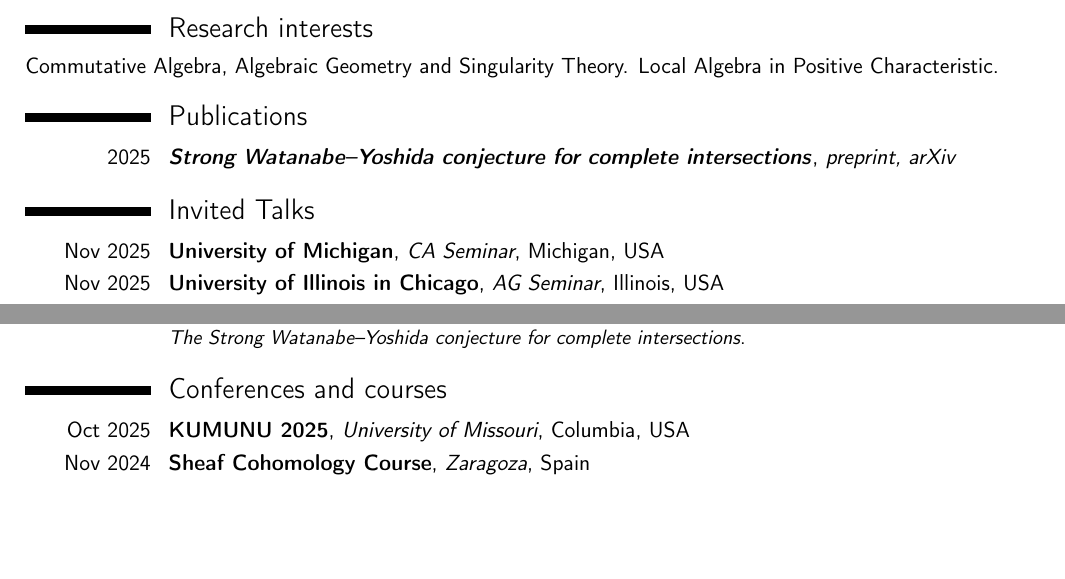
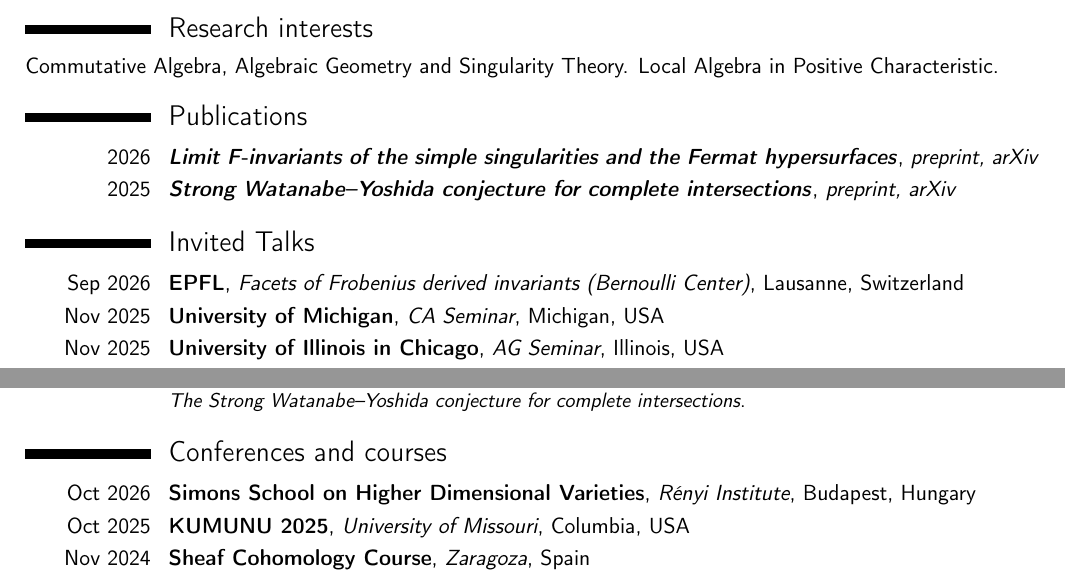
Before and after one commit to joelcrey/joelcrey.github.io, a LaTeX CV (cv/acadcv.tex, which reads cv/sections.tex): two parts of the page before the commit and two parts of page 1 of 2 after it, joined at a grey line, cut so that both start at the same text, the shorter picture padded with empty space. Compiled offline with pdfLaTeX.

Commit message:
CV: add limit F-invariants preprint, EPFL talk, Simons school
Co-Authored-By: Claude Opus 5.5 <noreply@anthropic.com>

```diff
--- a/cv/sections.tex
+++ b/cv/sections.tex
@@ -10,9 +10,11 @@
 Commutative Algebra, Algebraic Geometry and Singularity Theory. Local Algebra in Positive Characteristic.
 
 \section{Publications}
+\cventry{2026}{\href{https://arxiv.org/abs/2609.39133}{\emph{Limit F-invariants of the simple singularities and the Fermat hypersurfaces}}}{preprint, arXiv}{}{}{}
 \cventry{2025}{\href{https://arxiv.org/abs/2506.09019}{\emph{Strong Watanabe–Yoshida conjecture for complete intersections}}}{preprint, arXiv}{}{}{}
 
 \section{Invited Talks}
+\cventry{Sep 2026}{EPFL}{\href{https://sites.google.com/view/alapanmukhopadhyay/home/facets-of-frobenius-derived-invariants/schedule}{Facets of Frobenius derived invariants (Bernoulli Center)}}{Lausanne, Switzerland}{}{}
 \cventry{Nov 2025}{University of Michigan}{\href{https://lsa.umich.edu/math/news-events/all-events.detail.html/142145-21890070.html}{CA Seminar}}{Michigan, USA}{}{}
 \cventry{Nov 2025}{University of Illinois in Chicago}{\href{https://www.math.uic.edu/persisting_utilities/seminars/view_seminar?id=8039}{AG Seminar}}{Illinois, USA}{}{}
 \cventry{Oct 2025}{Purdue University}{\href{https://vaibhav-pandey1.github.io/seminar.html}{CA Seminar}}{Indiana, USA}{}{}
@@ -28,6 +30,7 @@ Commutative Algebra, Algebraic Geometry and Singularity Theory. Local Algebra in
 \cventry{Jun 2025}{\href{https://sites.google.com/view/singularitiesalggeom2025/home}{Singularities in Algebra and Geometry Conference (CIMAT)}}{Guanajuato}{Mexico}{}{\href{https://sites.google.com/view/singularitiesalggeom2025/poster-session}{\emph{The Strong Watanabe–Yoshida conjecture for complete intersections}.}}
 
 \section{Conferences and courses}
+\cventry{Oct 2026}{\href{https://site.pheedloop.com/event/Simonsschoolonhigherdimensionalvarieties/home/}{Simons School on Higher Dimensional Varieties}}{Rényi Institute}{Budapest, Hungary}{}{}
 \cventry{Oct 2025}{\href{https://sites.google.com/view/kumunu2025/home}{KUMUNU 2025}}{University of Missouri}{Columbia, USA}{}{}
 \cventry{Nov 2024}{Sheaf Cohomology Course}{Zaragoza}{Spain}{}{}
 \cventry{Nov 2023}{IberoSing International Workshop 2023}{Granada}{Spain}{}{}
```
Also changed, not shown: acadcv.pdf, 2 other files.
